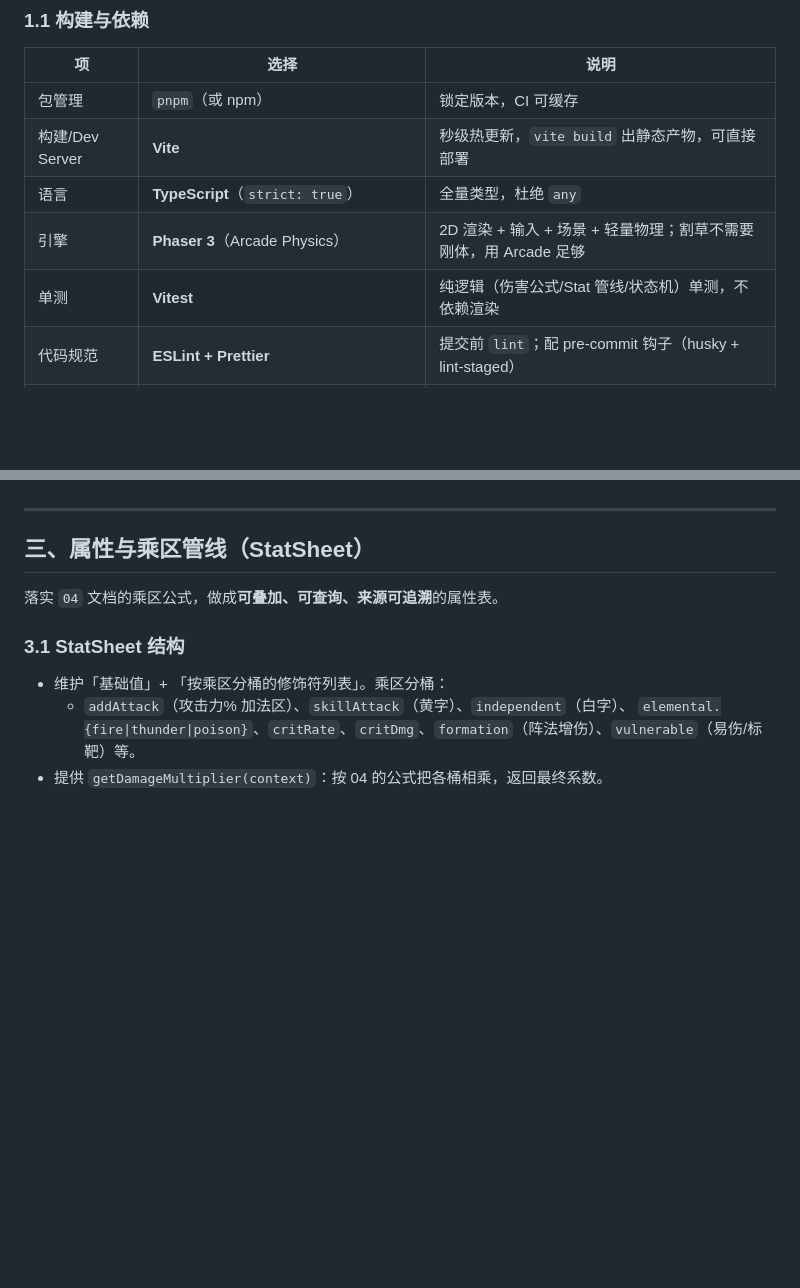
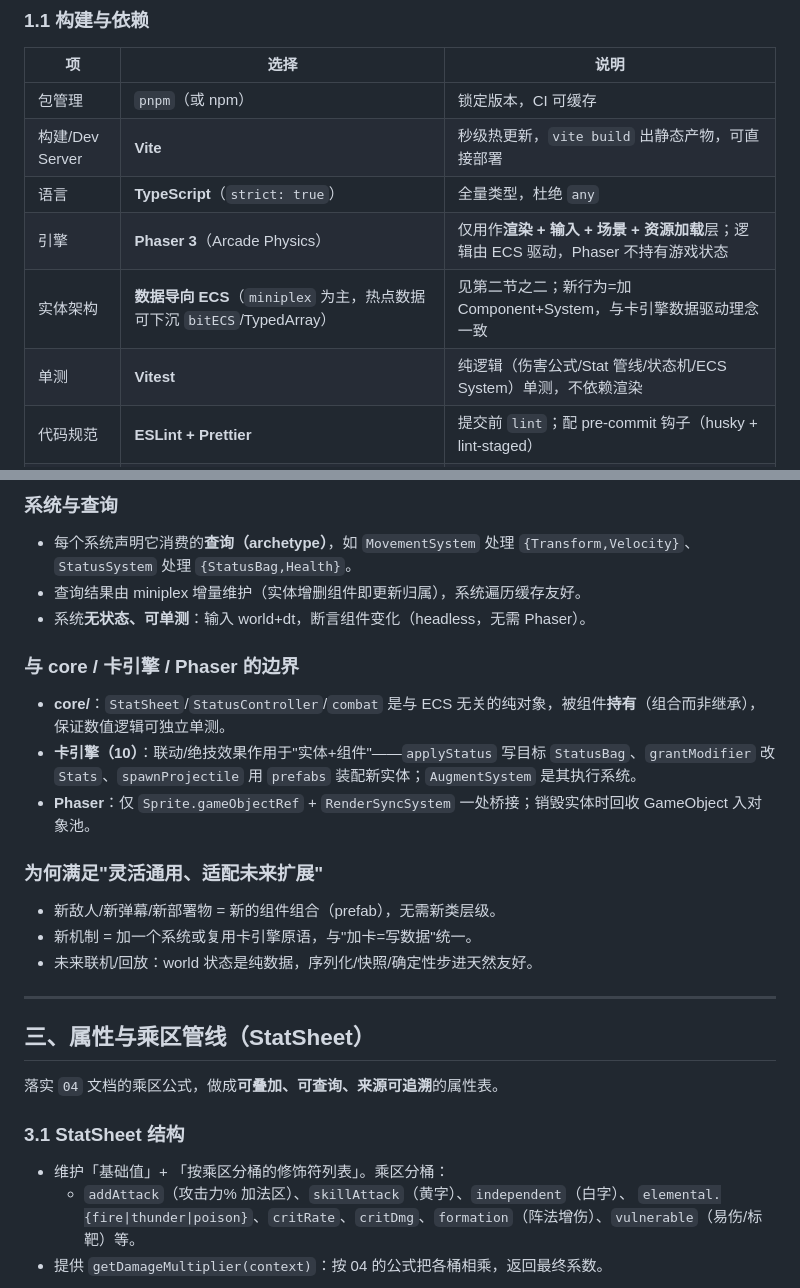
Before and after one commit to Wy2926/gecao, a Markdown page: docs/design/09-architecture.md, 2 parts joined by grey strips. GitHub-like rendering; blank space fills up the shorter version.

```diff
--- a/docs/design/09-architecture.md
+++ b/docs/design/09-architecture.md
@@ -21,8 +21,9 @@
 | 包管理 | `pnpm`（或 npm） | 锁定版本，CI 可缓存 |
 | 构建/Dev Server | **Vite** | 秒级热更新，`vite build` 出静态产物，可直接部署 |
 | 语言 | **TypeScript**（`strict: true`） | 全量类型，杜绝 `any` |
-| 引擎 | **Phaser 3**（Arcade Physics） | 2D 渲染 + 输入 + 场景 + 轻量物理；割草不需要刚体，用 Arcade 足够 |
-| 单测 | **Vitest** | 纯逻辑（伤害公式/Stat 管线/状态机）单测，不依赖渲染 |
+| 引擎 | **Phaser 3**（Arcade Physics） | 仅用作**渲染 + 输入 + 场景 + 资源加载**层；逻辑由 ECS 驱动，Phaser 不持有游戏状态 |
+| 实体架构 | **数据导向 ECS**（`miniplex` 为主，热点数据可下沉 `bitECS`/TypedArray） | 见第二节之二；新行为=加 Component+System，与卡引擎数据驱动理念一致 |
+| 单测 | **Vitest** | 纯逻辑（伤害公式/Stat 管线/状态机/ECS System）单测，不依赖渲染 |
 | 代码规范 | **ESLint + Prettier** | 提交前 `lint`；配 pre-commit 钩子（husky + lint-staged） |
 | 部署 | 静态站点（devinapps/Netlify/GitHub Pages） | `dist/` 直接托管 |
 
@@ -119,3 +159,17 @@ Boot → Preload → Menu ──► Barracks(卫所:装配/解锁) ──► Gam
+### 系统与查询
+- 每个系统声明它消费的**查询（archetype）**，如 `MovementSystem` 处理 `{Transform,Velocity}`、`StatusSystem` 处理 `{StatusBag,Health}`。
+- 查询结果由 miniplex 增量维护（实体增删组件即更新归属），系统遍历缓存友好。
+- 系统**无状态、可单测**：输入 world+dt，断言组件变化（headless，无需 Phaser）。
+
+### 与 core / 卡引擎 / Phaser 的边界
+- **core/**：`StatSheet`/`StatusController`/`combat` 是与 ECS 无关的纯对象，被组件**持有**（组合而非继承），保证数值逻辑可独立单测。
+- **卡引擎（10）**：联动/绝技效果作用于"实体+组件"——`applyStatus` 写目标 `StatusBag`、`grantModifier` 改 `Stats`、`spawnProjectile` 用 `prefabs` 装配新实体；`AugmentSystem` 是其执行系统。
+- **Phaser**：仅 `Sprite.gameObjectRef` + `RenderSyncSystem` 一处桥接；销毁实体时回收 GameObject 入对象池。
+
+### 为何满足"灵活通用、适配未来扩展"
+- 新敌人/新弹幕/新部署物 = 新的组件组合（prefab），无需新类层级。
+- 新机制 = 加一个系统或复用卡引擎原语，与"加卡=写数据"统一。
+- 未来联机/回放：world 状态是纯数据，序列化/快照/确定性步进天然友好。
 
 ---
 
```
Also changed, not shown: other parts of docs/design/09-architecture.md (+72 -29 lines), docs/design/00-decisions-log.md (+3 -2 lines), docs/design/10-augment-engine.md (+1 -0 lines).
